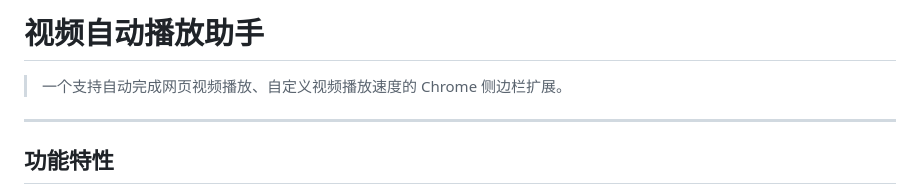
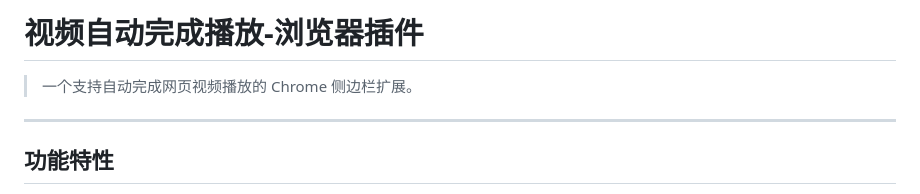
Before and after one commit to zbw-zbw/auto-play-video, a Markdown page: README.md, the part around the change. Rendered like a GitHub page.

```diff
--- a/README.md
+++ b/README.md
@@ -1,6 +1,6 @@
-# 视频自动播放助手
+# 视频自动完成播放-浏览器插件
 
-> 一个支持自动完成网页视频播放、自定义视频播放速度的 Chrome 侧边栏扩展。
+> 一个支持自动完成网页视频播放的 Chrome 侧边栏扩展。
 
 ---
 
```
